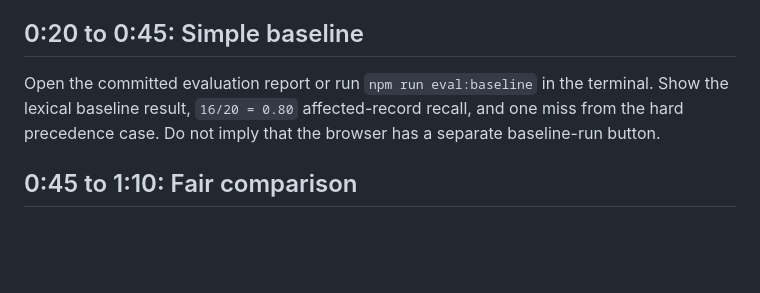
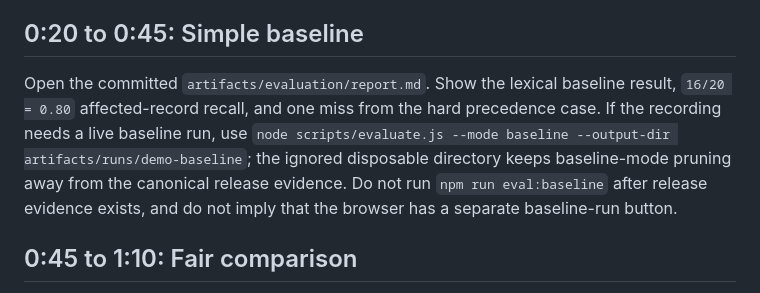
Before and after one commit to Huzyefahwasim/RubricDelta, a Markdown page: docs/DEMO_SCRIPT.md, the part around the change. GitHub-like rendering; blank space fills up the shorter version.

Commit message:
docs: correct Task 9 release guidance

```diff
--- a/docs/DEMO_SCRIPT.md
+++ b/docs/DEMO_SCRIPT.md
@@ -10,7 +10,7 @@ Introduce the annotation operations lead who can inspect 20% of the existing lab
 
 ## 0:20 to 0:45: Simple baseline
 
-Open the committed evaluation report or run `npm run eval:baseline` in the terminal. Show the lexical baseline result, `16/20 = 0.80` affected-record recall, and one miss from the hard precedence case. Do not imply that the browser has a separate baseline-run button.
+Open the committed `artifacts/evaluation/report.md`. Show the lexical baseline result, `16/20 = 0.80` affected-record recall, and one miss from the hard precedence case. If the recording needs a live baseline run, use `node scripts/evaluate.js --mode baseline --output-dir artifacts/runs/demo-baseline`; the ignored disposable directory keeps baseline-mode pruning away from the canonical release evidence. Do not run `npm run eval:baseline` after release evidence exists, and do not imply that the browser has a separate baseline-run button.
 
 ## 0:45 to 1:10: Fair comparison
 
```
Also changed, not shown: docs/DEVELOPMENT_AGENT_DISCLOSURE.md (+2 -2 lines).
